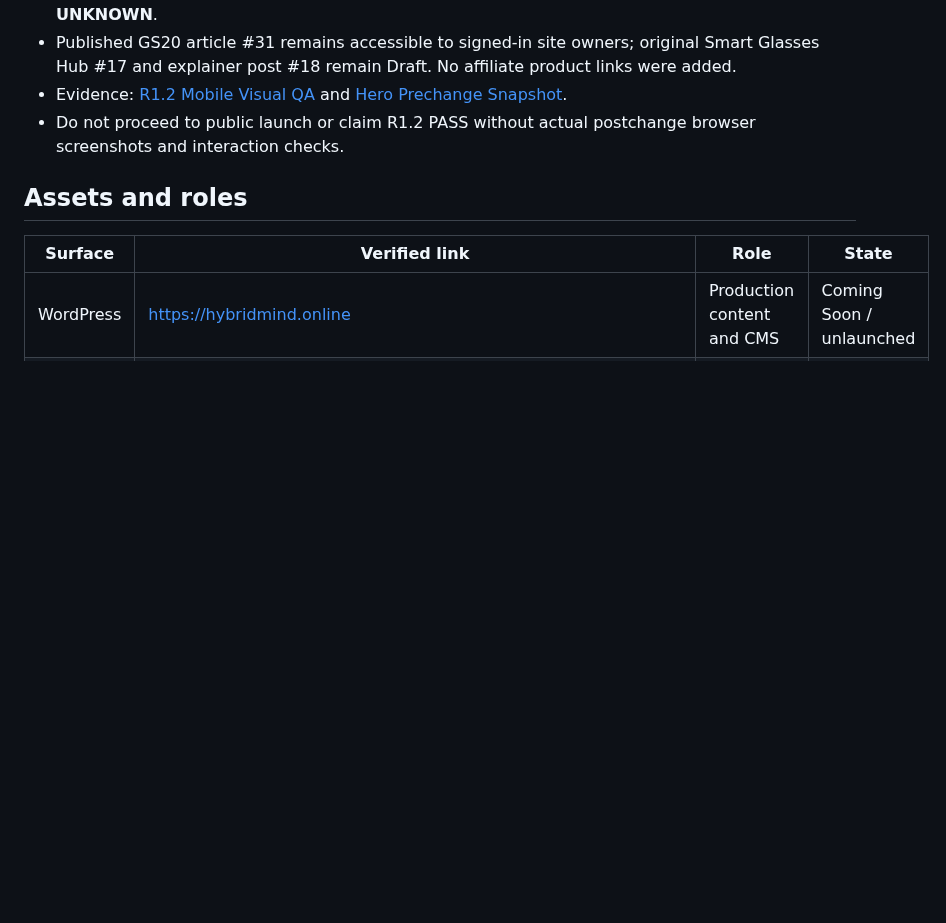
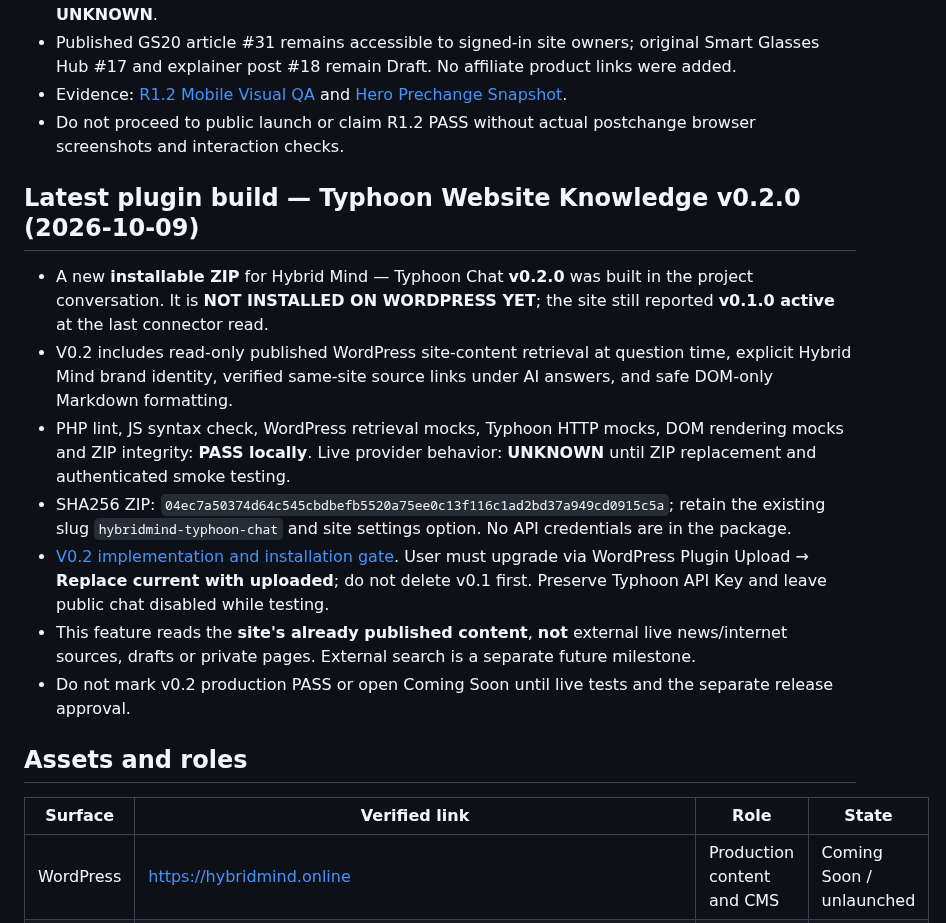
Before and after one commit to nustanakritwithai/HybridMind-, a Markdown page: docs/PROJECT_CONTROL.md, the part around the change. GitHub-like rendering; blank space fills up the shorter version.

Commit message:
docs: track v0.2 Typhoon site knowledge build awaiting production install

```diff
--- a/docs/PROJECT_CONTROL.md
+++ b/docs/PROJECT_CONTROL.md
@@ -13,6 +13,16 @@
 - Published GS20 article #31 remains accessible to signed-in site owners; original Smart Glasses Hub #17 and explainer post #18 remain Draft. No affiliate product links were added.
 - Evidence: [R1.2 Mobile Visual QA](wordpress/R1_2_MOBILE_VISUAL_QA_2026-10-09.md) and [Hero Prechange Snapshot](wordpress/R1_2_HERO_PRECHANGE_2026-10-09.md).
 - Do not proceed to public launch or claim R1.2 PASS without actual postchange browser screenshots and interaction checks.
+
+## Latest plugin build — Typhoon Website Knowledge v0.2.0 (2026-10-09)
+
+- A new **installable ZIP** for Hybrid Mind — Typhoon Chat **v0.2.0** was built in the project conversation. It is **NOT INSTALLED ON WORDPRESS YET**; the site still reported **v0.1.0 active** at the last connector read.
+- V0.2 includes read-only published WordPress site-content retrieval at question time, explicit Hybrid Mind brand identity, verified same-site source links under AI answers, and safe DOM-only Markdown formatting.
+- PHP lint, JS syntax check, WordPress retrieval mocks, Typhoon HTTP mocks, DOM rendering mocks and ZIP integrity: **PASS locally**. Live provider behavior: **UNKNOWN** until ZIP replacement and authenticated smoke testing.
+- SHA256 ZIP: `04ec7a50374d64c545cbdbefb5520a75ee0c13f116c1ad2bd37a949cd0915c5a`; retain the existing slug `hybridmind-typhoon-chat` and site settings option. No API credentials are in the package.
+- [V0.2 implementation and installation gate](wordpress/TYPHOON_WEBSITE_KNOWLEDGE_V0.2_2026-10-09.md). User must upgrade via WordPress Plugin Upload → **Replace current with uploaded**; do not delete v0.1 first. Preserve Typhoon API Key and leave public chat disabled while testing.
+- This feature reads the **site's already published content**, **not** external live news/internet sources, drafts or private pages. External search is a separate future milestone.
+- Do not mark v0.2 production PASS or open Coming Soon until live tests and the separate release approval.
 
 ## Assets and roles
 
```
